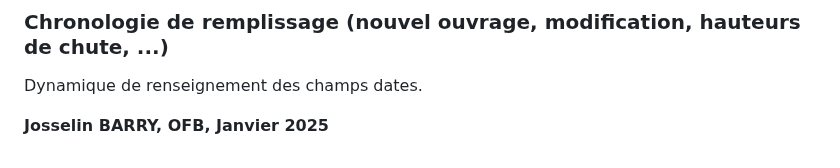
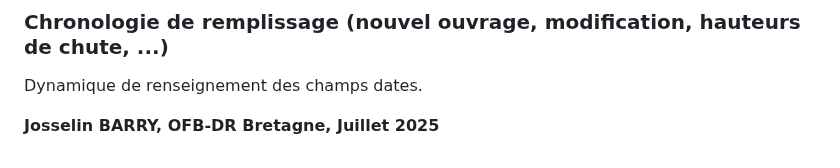
Before and after one commit to josselinbarry/geobs, a Markdown page: README.md, the part around the change. GitHub-like rendering.

```diff
--- a/README.md
+++ b/README.md
@@ -192,4 +192,4 @@ Dynamique de renseignement des champs dates.
 
 
 
-**Josselin BARRY, OFB, Janvier 2025**
+**Josselin BARRY, OFB-DR Bretagne, Juillet 2025**
```
